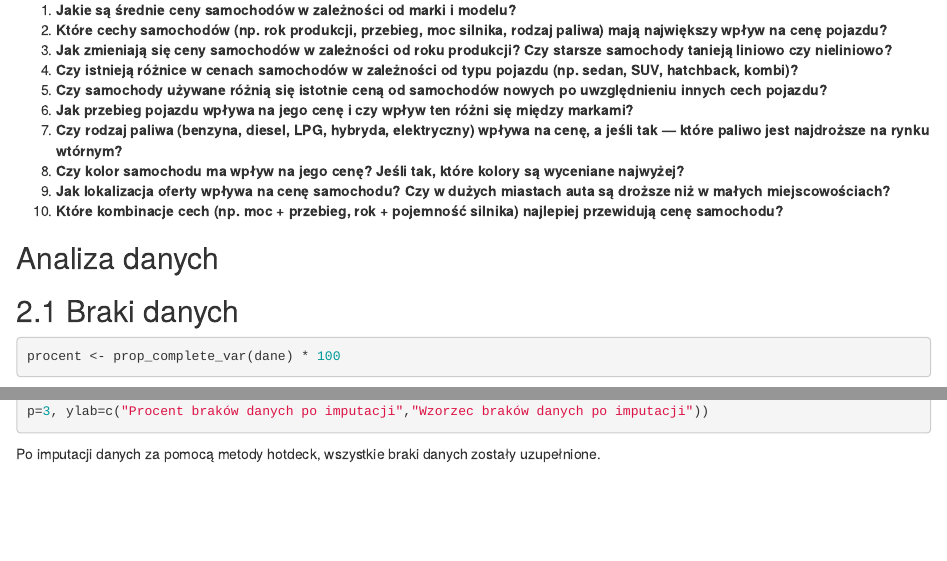
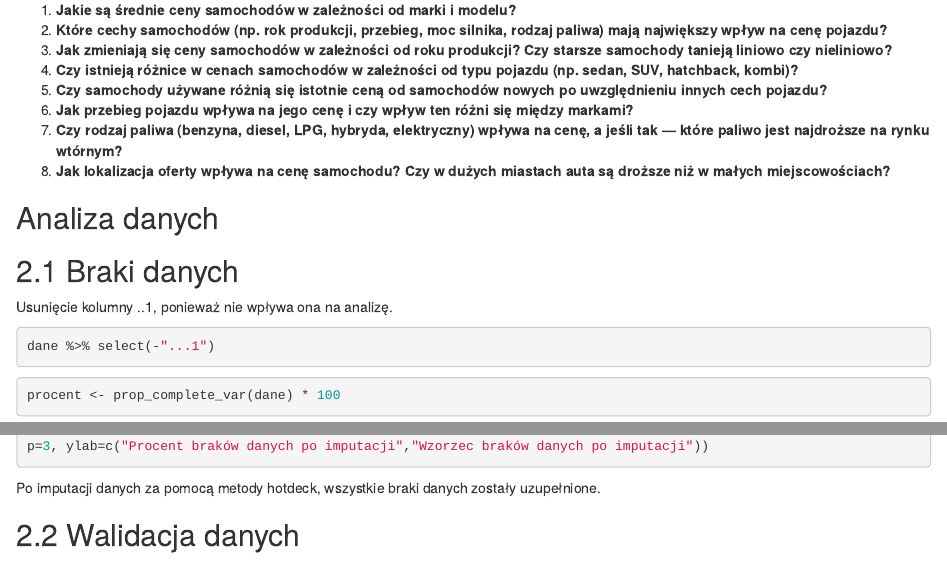
Before and after one commit to dominocoder67/analiza-danych, an R Markdown document (samochody.Rmd): the page in a window 1100 px wide, from 460 px down, and a second part further down, joined at a grey line. Rendered offline with R 4.5, knitr and Pandoc, with nearby package versions; the code chunks are not run, so their results and figures are left out; drawn as R Markdown's standard HTML page in place of the format the file asks for.

````diff
--- a/samochody.Rmd
+++ b/samochody.Rmd
@@ -46,13 +46,17 @@
 5.  **Czy samochody używane różnią się istotnie ceną od samochodów nowych po uwzględnieniu innych cech pojazdu?**
 6.  **Jak przebieg pojazdu wpływa na jego cenę i czy wpływ ten różni się między markami?**
 7.  **Czy rodzaj paliwa (benzyna, diesel, LPG, hybryda, elektryczny) wpływa na cenę, a jeśli tak — które paliwo jest najdroższe na rynku wtórnym?**
-8.  **Czy kolor samochodu ma wpływ na jego cenę? Jeśli tak, które kolory są wyceniane najwyżej?**
-9.  **Jak lokalizacja oferty wpływa na cenę samochodu? Czy w dużych miastach auta są droższe niż w małych miejscowościach?**
-10. **Które kombinacje cech (np. moc + przebieg, rok + pojemność silnika) najlepiej przewidują cenę samochodu?**
+8.  **Jak lokalizacja oferty wpływa na cenę samochodu? Czy w dużych miastach auta są droższe niż w małych miejscowościach?**
 
 ## Analiza danych
 
 ## 2.1 Braki danych
+
+Usunięcie kolumny ..1, ponieważ nie wpływa ona na analizę.
+
+```{r}
+dane %>% select(-"...1")
+```
 
 ```{r}
 procent <- prop_complete_var(dane) * 100
@@ -71,4 +75,7 @@
 dane_imp <- hotdeck(dane)
 VIM::aggr(dane_imp, col=c('navyblue','red'), numbers=TRUE, sortVars=TRUE, labels=names(dane_imp), cex.axis=.7, gap=3, ylab=c("Procent braków danych po imputacji","Wzorzec braków danych po imputacji"))
 ```
+
 Po imputacji danych za pomocą metody hotdeck, wszystkie braki danych zostały uzupełnione.
+
+## 2.2 Walidacja danych
````
Also changed, not shown: samochody.html, samochody_files/figure-html/unnamed-chunk-3-1.png (added), samochody_files/figure-html/unnamed-chunk-4-1.png (added), samochody_files/figure-html/unnamed-chunk-5-1.png (added), 25 other files.
